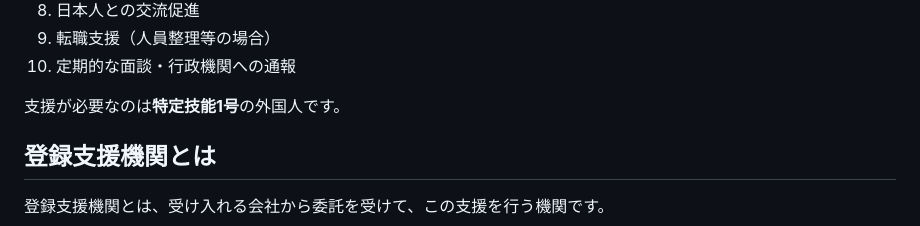
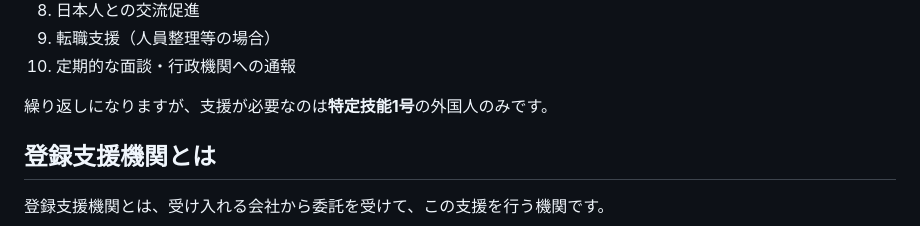
Before and after one commit to haruka-legal/gyosei, a Markdown page: src/articles/registered-support-organization.md, the part around the change. GitHub-like rendering.

Commit message:
登録支援機関の記事：支援の対象の一文を修正
Co-Authored-By: Claude Opus 5.5 <noreply@anthropic.com>
Claude-Session: https://claude.ai/code/session_01Ftm16mD9QNL2YRPUWjfwiz

```diff
--- a/src/articles/registered-support-organization.md
+++ b/src/articles/registered-support-organization.md
@@ -33,7 +33,7 @@ breadcrumbs:
 9. 転職支援（人員整理等の場合）
 10. 定期的な面談・行政機関への通報
 
-支援が必要なのは**特定技能1号**の外国人です。
+繰り返しになりますが、支援が必要なのは**特定技能1号**の外国人のみです。
 
 ## 登録支援機関とは
 
```
